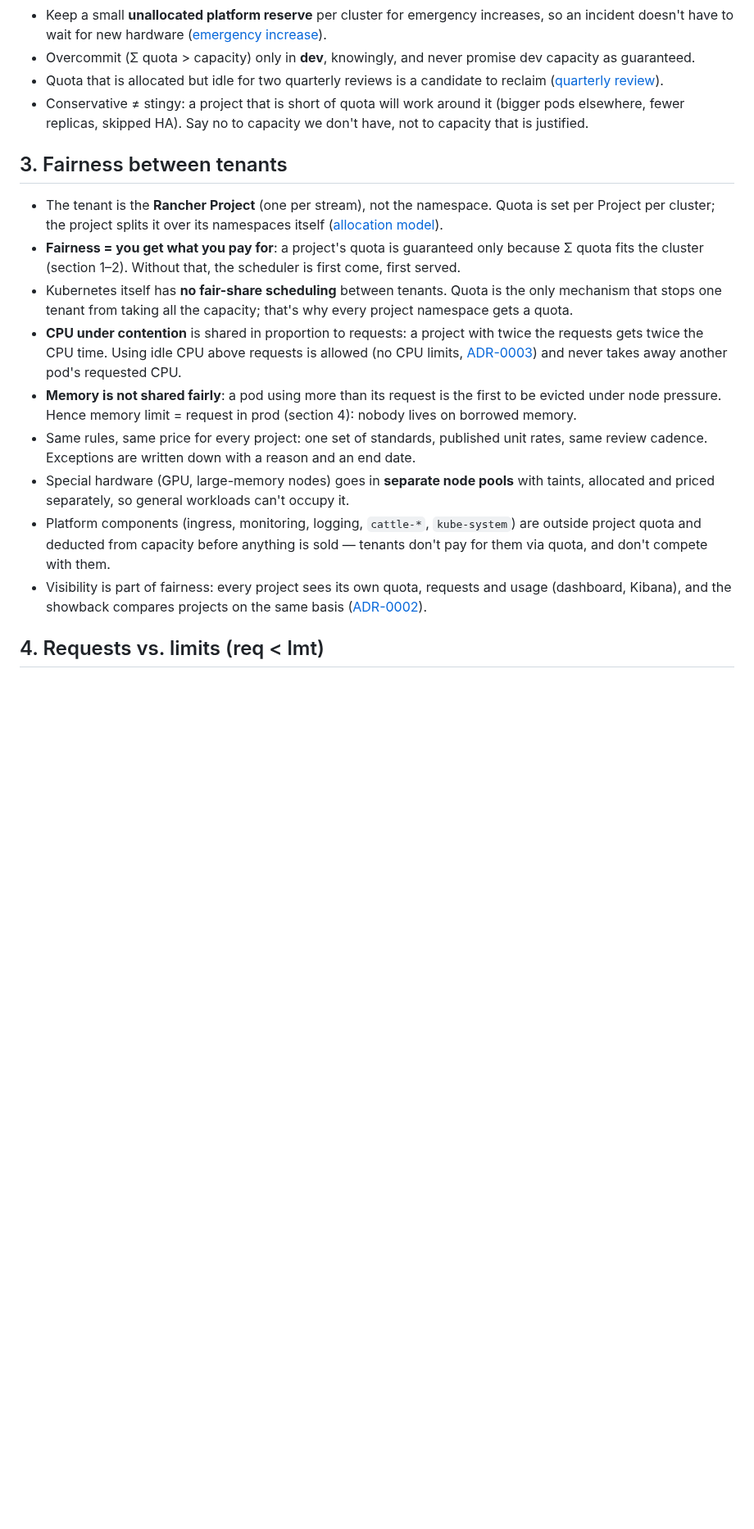
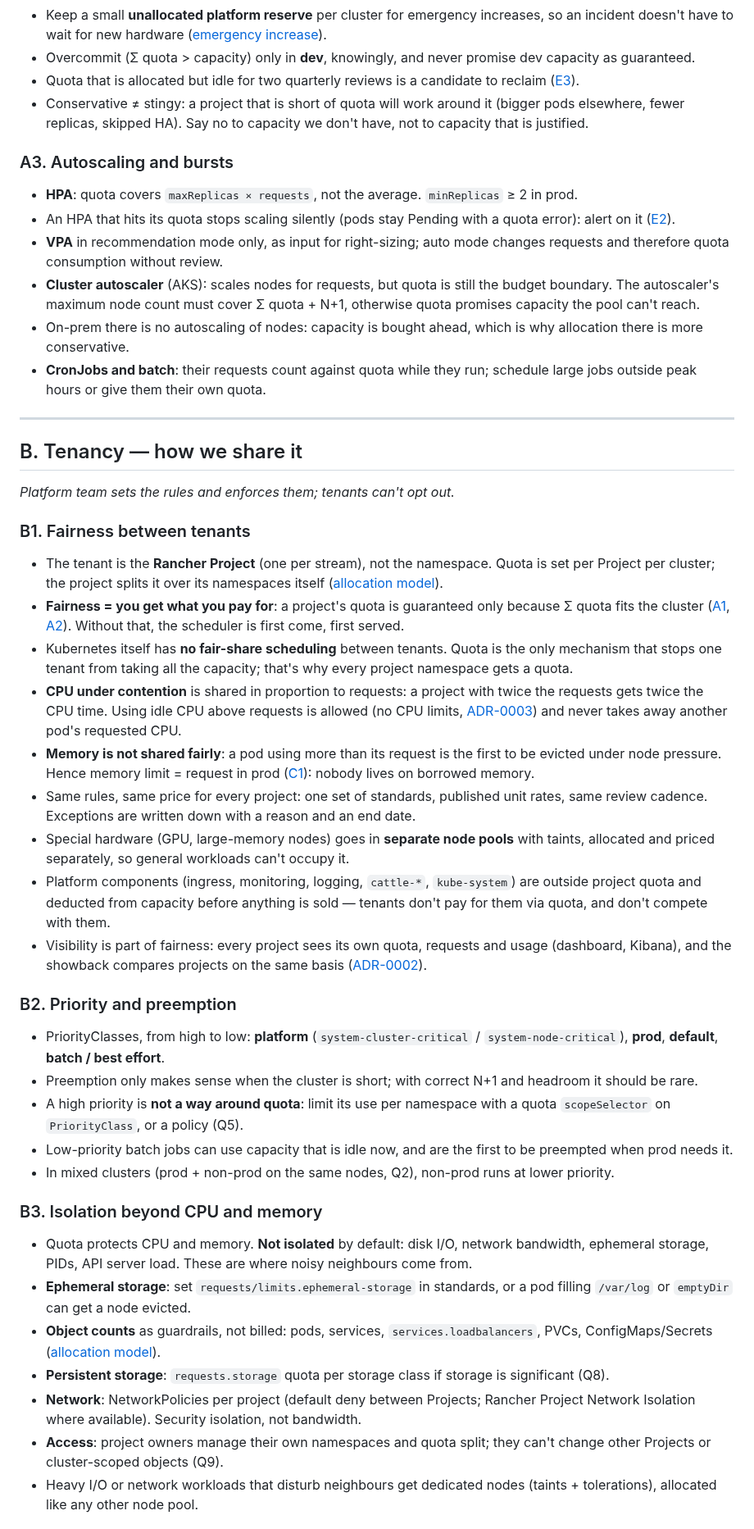
Before and after one commit to cdalar/cluster-resource-allocation, a Markdown page: docs/09-operating-principles.md, the part around one of its changes. Shown at 82% size. Rendered like a GitHub page; blank space fills up the shorter version.

```diff
--- a/docs/09-operating-principles.md
+++ b/docs/09-operating-principles.md
@@ -52,24 +65,42 @@ Details and numbers live in the linked docs; this page is the checklist to agree
 - Keep a small **unallocated platform reserve** per cluster for emergency increases, so an incident doesn't have to wait
   for new hardware ([emergency increase](05-process.md#emergency-increase)).
 - Overcommit (Σ quota > capacity) only in **dev**, knowingly, and never promise dev capacity as guaranteed.
-- Quota that is allocated but idle for two quarterly reviews is a candidate to reclaim
-  ([quarterly review](05-process.md#quarterly-review)).
+- Quota that is allocated but idle for two quarterly reviews is a candidate to reclaim ([E3](#e3-reviews-and-changes)).
 - Conservative ≠ stingy: a project that is short of quota will work around it (bigger pods elsewhere, fewer replicas,
   skipped HA). Say no to capacity we don't have, not to capacity that is justified.
 
-## 3. Fairness between tenants
+### A3. Autoscaling and bursts
+
+- **HPA**: quota covers `maxReplicas × requests`, not the average. `minReplicas` ≥ 2 in prod.
+- An HPA that hits its quota stops scaling silently (pods stay Pending with a quota error): alert on it ([E2](#e2-monitoring-and-alerts)).
+- **VPA** in recommendation mode only, as input for right-sizing; auto mode changes requests and therefore quota
+  consumption without review.
+- **Cluster autoscaler** (AKS): scales nodes for requests, but quota is still the budget boundary. The autoscaler's
+  maximum node count must cover Σ quota + N+1, otherwise quota promises capacity the pool can't reach.
+- On-prem there is no autoscaling of nodes: capacity is bought ahead, which is why allocation there is more conservative.
+- **CronJobs and batch**: their requests count against quota while they run; schedule large jobs outside peak hours or
+  give them their own quota.
+
+---
+
+## B. Tenancy — how we share it
+
+*Platform team sets the rules and enforces them; tenants can't opt out.*
+
+### B1. Fairness between tenants
 
 - The tenant is the **Rancher Project** (one per stream), not the namespace. Quota is set per Project per cluster;
   the project splits it over its namespaces itself ([allocation model](03-allocation-model.md#allocation-hierarchy)).
 - **Fairness = you get what you pay for**: a project's quota is guaranteed only because Σ quota fits the cluster
-  (section 1–2). Without that, the scheduler is first come, first served.
+  ([A1](#a1-n1-node-failure-tolerance), [A2](#a2-conservative-allocation)). Without that, the scheduler is first come,
+  first served.
 - Kubernetes itself has **no fair-share scheduling** between tenants. Quota is the only mechanism that stops one tenant
   from taking all the capacity; that's why every project namespace gets a quota.
 - **CPU under contention** is shared in proportion to requests: a project with twice the requests gets twice the CPU
   time. Using idle CPU above requests is allowed (no CPU limits, [ADR-0003](adr/0003-cpu-limits.md)) and never takes
   away another pod's requested CPU.
 - **Memory is not shared fairly**: a pod using more than its request is the first to be evicted under node pressure.
-  Hence memory limit = request in prod (section 4): nobody lives on borrowed memory.
+  Hence memory limit = request in prod ([C1](#c1-requests-vs-limits-req--lmt)): nobody lives on borrowed memory.
 - Same rules, same price for every project: one set of standards, published unit rates, same review cadence.
   Exceptions are written down with a reason and an end date.
 - Special hardware (GPU, large-memory nodes) goes in **separate node pools** with taints, allocated and priced
@@ -79,4 +110,29 @@ Details and numbers live in the linked docs; this page is the checklist to agree
 - Visibility is part of fairness: every project sees its own quota, requests and usage (dashboard, Kibana), and the
   showback compares projects on the same basis ([ADR-0002](adr/0002-billing-basis.md)).
 
-## 4. Requests vs. limits (req < lmt)
+### B2. Priority and preemption
+
+- PriorityClasses, from high to low: **platform** (`system-cluster-critical` / `system-node-critical`), **prod**,
+  **default**, **batch / best effort**.
+- Preemption only makes sense when the cluster is short; with correct N+1 and headroom it should be rare.
+- A high priority is **not a way around quota**: limit its use per namespace with a quota `scopeSelector` on
+  `PriorityClass`, or a policy (Q5).
+- Low-priority batch jobs can use capacity that is idle now, and are the first to be preempted when prod needs it.
+- In mixed clusters (prod + non-prod on the same nodes, Q2), non-prod runs at lower priority.
+
+### B3. Isolation beyond CPU and memory
+
+- Quota protects CPU and memory. **Not isolated** by default: disk I/O, network bandwidth, ephemeral storage, PIDs,
+  API server load. These are where noisy neighbours come from.
+- **Ephemeral storage**: set `requests/limits.ephemeral-storage` in standards, or a pod filling `/var/log` or `emptyDir`
+  can get a node evicted.
+- **Object counts** as guardrails, not billed: pods, services, `services.loadbalancers`, PVCs, ConfigMaps/Secrets
+  ([allocation model](03-allocation-model.md#what-is-allocated)).
+- **Persistent storage**: `requests.storage` quota per storage class if storage is significant (Q8).
+- **Network**: NetworkPolicies per project (default deny between Projects; Rancher Project Network Isolation where
+  available). Security isolation, not bandwidth.
+- **Access**: project owners manage their own namespaces and quota split; they can't change other Projects or
+  cluster-scoped objects (Q9).
+- Heavy I/O or network workloads that disturb neighbours get dedicated nodes (taints + tolerations), allocated like any
+  other node pool.
+
```
Also changed, not shown: other parts of docs/09-operating-principles.md (+86 -72 lines), README.md (+1 -1 lines), docs/open-questions.md (+2 -2 lines).
